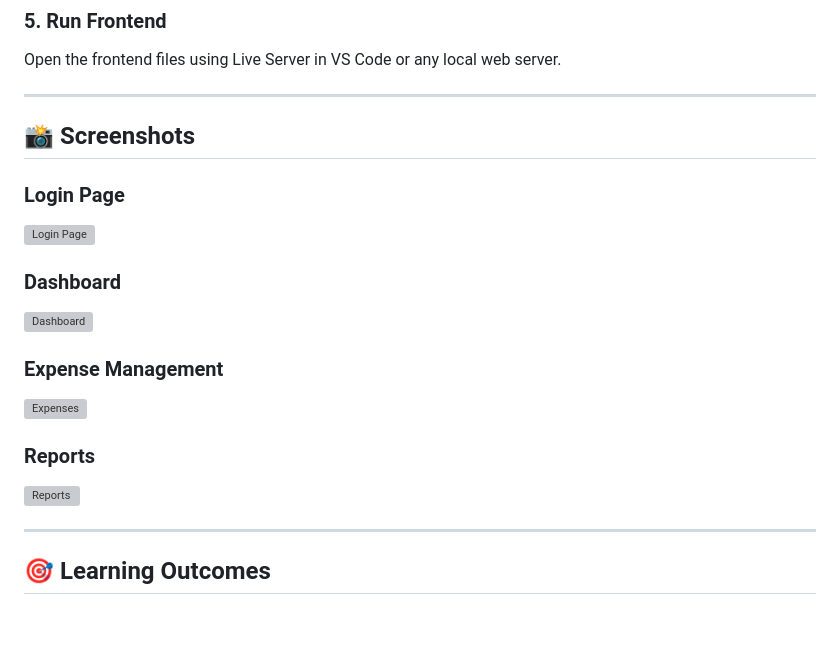
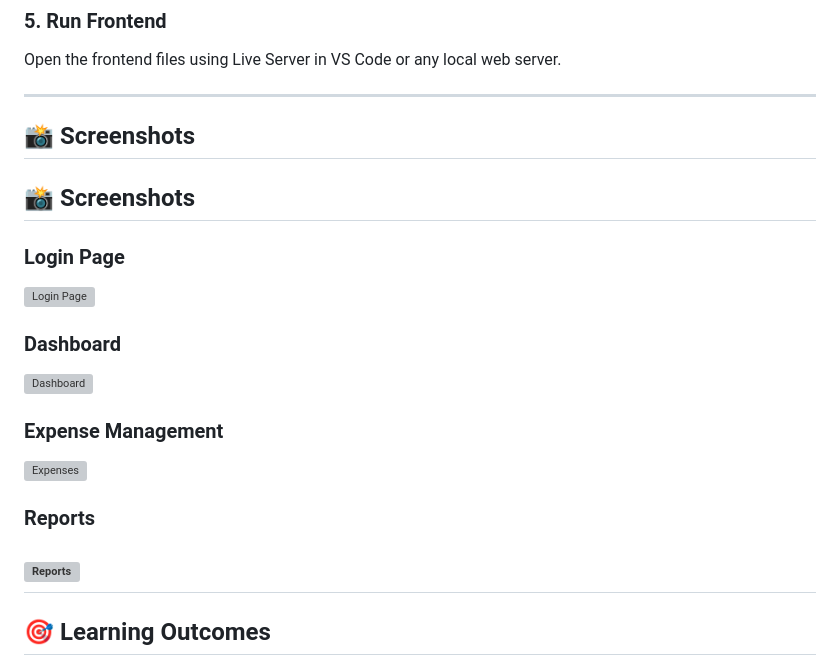
Before and after one commit to Ajay0206/smart-expense-tracker-v2-final, a Markdown page: README.md, the part around the change. GitHub-like rendering; blank space fills up the shorter version; grey boxes are pictures that could not be loaded.

Commit message:
Updated professional README

```diff
--- a/README.md
+++ b/README.md
@@ -123,22 +123,19 @@ Open the frontend files using Live Server in VS Code or any local web server.
 
 ## 📸 Screenshots
 
+## 📸 Screenshots
+
 ### Login Page
-
 ![Login Page](Login_page.png)
 
 ### Dashboard
-
 ![Dashboard](Dash_Board.png)
 
 ### Expense Management
-
 ![Expenses](Expenses_page.png)
 
 ### Reports
-
 ![Reports](Reports.png)
-
 ---
 
 ## 🎯 Learning Outcomes
```
